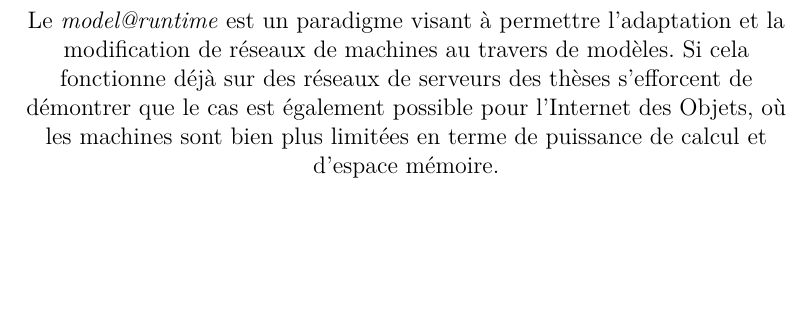
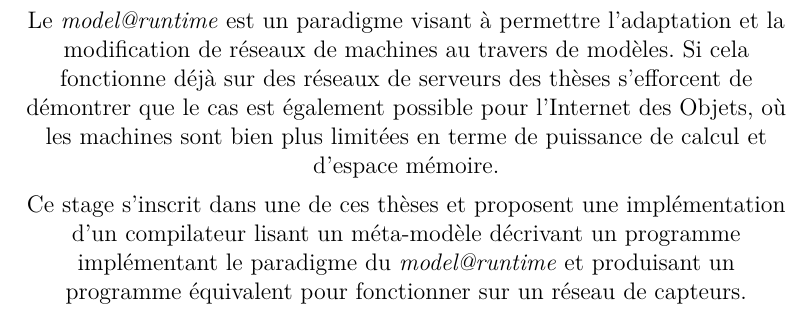
Before and after one commit to AlexandreRio/rapport-de-stage-2015, a LaTeX document (rapport.tex, which reads resume.tex): part of page 36 of 36, cut so that both start at the same text, the shorter picture padded with empty space. Compiled offline with pdfLaTeX.

Commit message:
complete abstract

```diff
--- a/resume.tex
+++ b/resume.tex
@@ -8,5 +8,6 @@
 
 Le \emph{model@runtime} est un paradigme visant à permettre l'adaptation et la modification de réseaux de machines au travers de modèles. Si cela fonctionne déjà sur des réseaux de serveurs des thèses s'efforcent de démontrer que le cas est également possible pour l'Internet des Objets, où les machines sont bien plus limitées en terme de puissance de calcul et d'espace mémoire.
 
+Ce stage s'inscrit dans une de ces thèses et proposent une implémentation d'un compilateur lisant un méta-modèle décrivant un programme implémentant le paradigme du \emph{model@runtime} et produisant un programme équivalent pour fonctionner sur un réseau de capteurs.
 \end{center}
 \vspace*{\fill}
```
